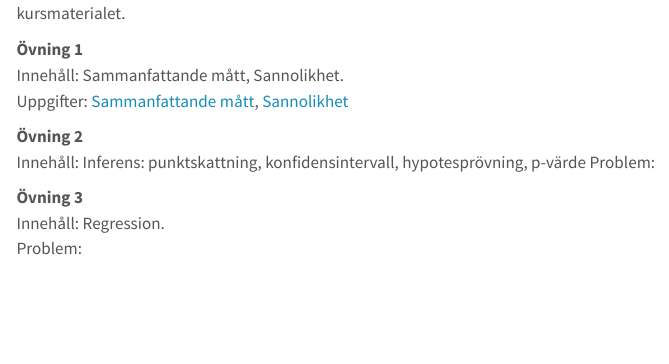
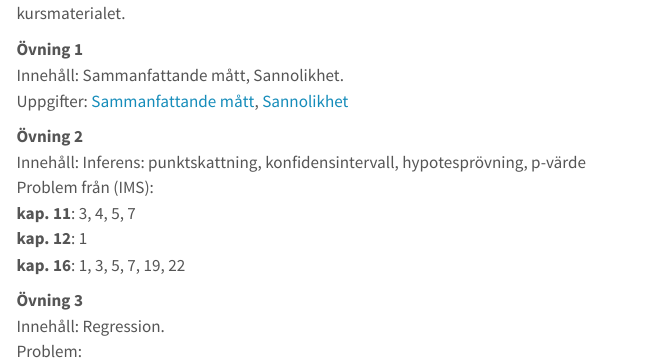
Before and after one commit to StatisticsSU/SOK, a Quarto document (exercises.qmd): the page in a window 1100 px wide, from 140 px down. Rendered offline with R 4.5, knitr and Pandoc in place of Quarto, with nearby package versions; menus at the side of the page are left out.

Commit message:
Exercises

```diff
--- a/exercises.qmd
+++ b/exercises.qmd
@@ -16,8 +16,11 @@ Uppgifter: [Sammanfattande mått](/misc/Ovning1_1.pdf), [Sannolikhet](/misc/Ovni
 
 
 **Övning 2**\
-Innehåll: Inferens: punktskattning, konfidensintervall,\ hypotesprövning, p-värde
-Problem:
+Innehåll: Inferens: punktskattning, konfidensintervall,\ hypotesprövning, p-värde\
+Problem från (IMS):
+**kap. 11**: 3, 4, 5, 7
+**kap. 12**: 1
+**kap. 16**: 1, 3, 5, 7, 19, 22 \
 
 **Övning 3**\
 Innehåll: Regression.\
```
Also changed, not shown: gauss/Anteckningar Gauss SÖK.txt (added, +13 -0 lines), docs/search.json, gauss/Kursbeskrivning SÖK.pdf (added), 5 other files.
